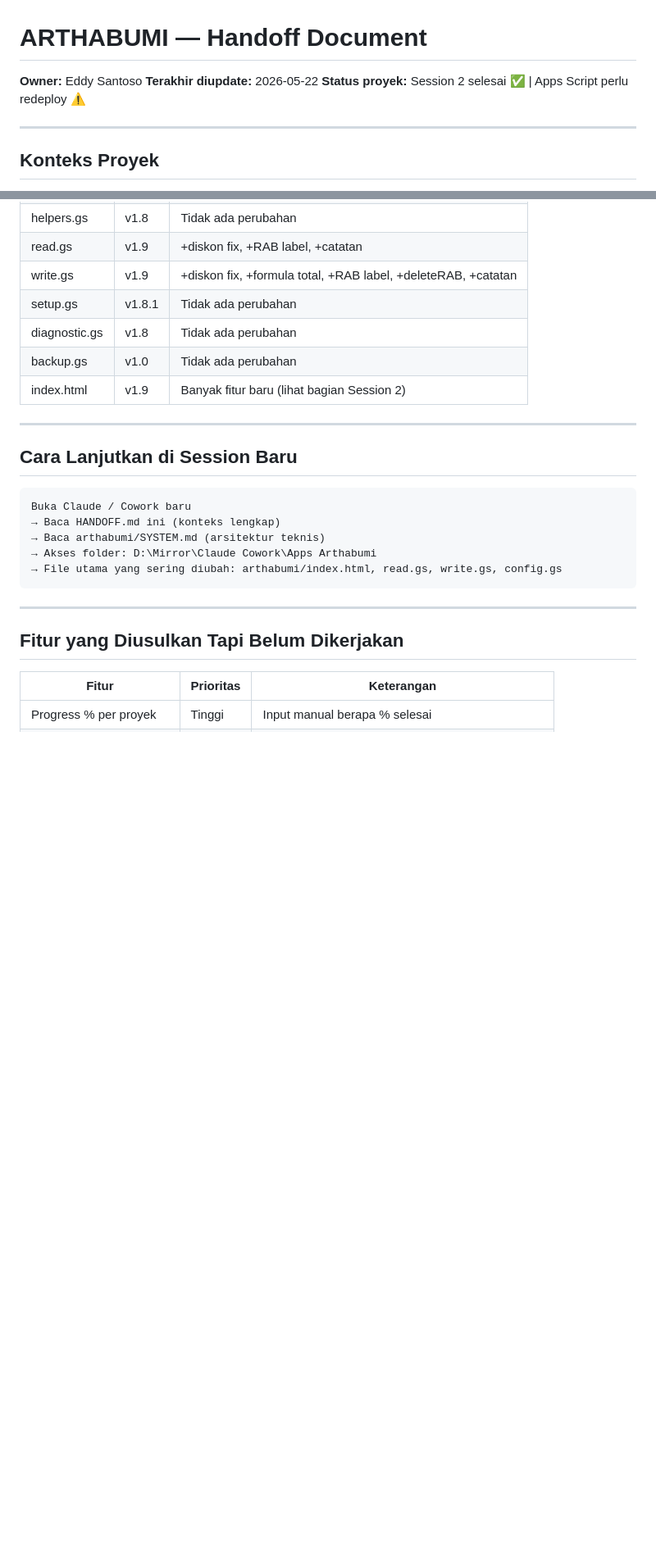
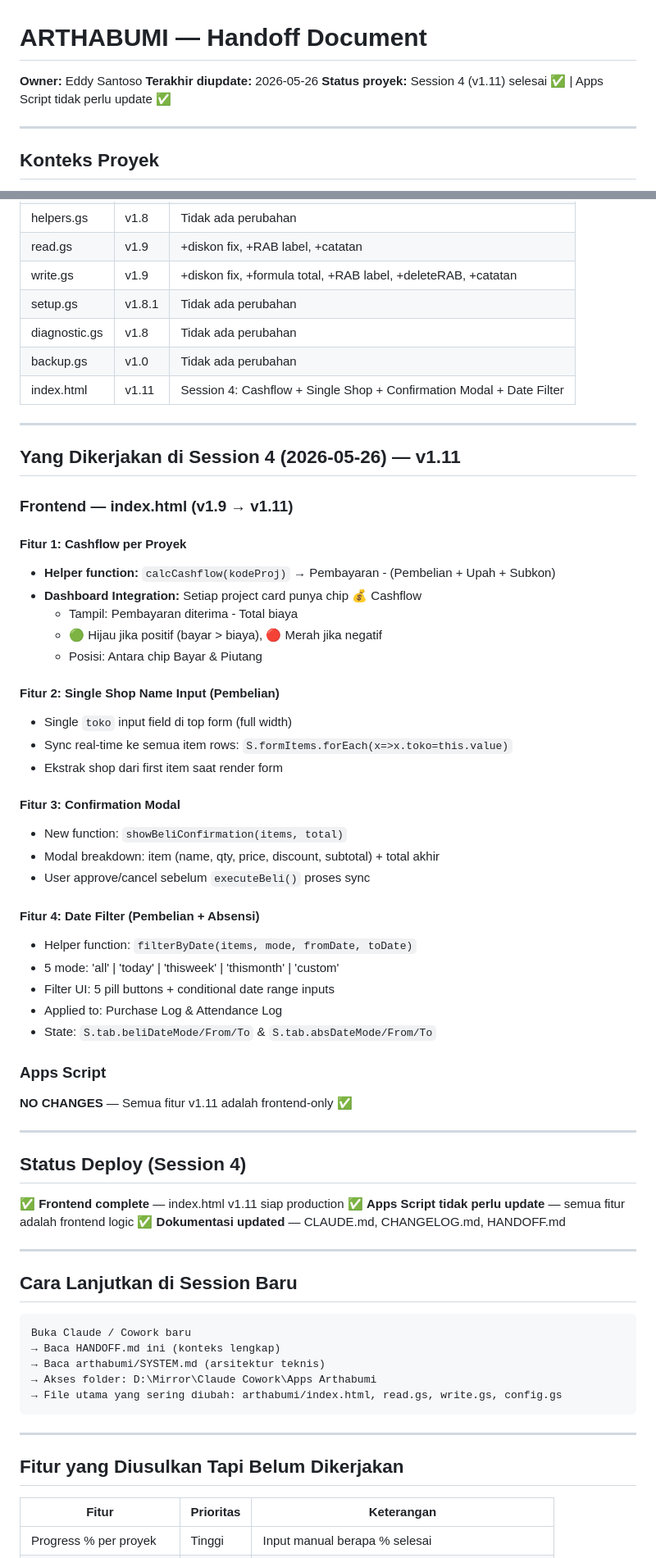
Before and after one commit to arthabumi-id/arthabumi, a Markdown page: docs/HANDOFF.md, 2 parts joined by grey strips. Shown at 82% size. Drawn GitHub-style; blank space fills up the shorter version.

Commit message:
// ARTHABUMI v1.11 - Cashflow per Project + Single Shop Name + Confirmation Modal + Date Filter

```diff
--- a/docs/HANDOFF.md
+++ b/docs/HANDOFF.md
@@ -1,7 +1,7 @@
 # ARTHABUMI — Handoff Document
 **Owner:** Eddy Santoso
-**Terakhir diupdate:** 2026-05-22
-**Status proyek:** Session 2 selesai ✅ | Apps Script perlu redeploy ⚠️
+**Terakhir diupdate:** 2026-05-26
+**Status proyek:** Session 4 (v1.11) selesai ✅ | Apps Script tidak perlu update ✅
 
 ---
 
@@ -133,7 +133,48 @@ arthabumi/CHANGELOG.md → riwayat versi
 | setup.gs | v1.8.1 | Tidak ada perubahan |
 | diagnostic.gs | v1.8 | Tidak ada perubahan |
 | backup.gs | v1.0 | Tidak ada perubahan |
-| index.html | v1.9 | Banyak fitur baru (lihat bagian Session 2) |
+| index.html | v1.11 | Session 4: Cashflow + Single Shop + Confirmation Modal + Date Filter |
+
+---
+
+## Yang Dikerjakan di Session 4 (2026-05-26) — v1.11
+
+### Frontend — index.html (v1.9 → v1.11)
+
+#### Fitur 1: Cashflow per Proyek
+- **Helper function:** `calcCashflow(kodeProj)` → Pembayaran - (Pembelian + Upah + Subkon)
+- **Dashboard Integration:** Setiap project card punya chip 💰 Cashflow
+  - Tampil: Pembayaran diterima - Total biaya
+  - 🟢 Hijau jika positif (bayar > biaya), 🔴 Merah jika negatif
+  - Posisi: Antara chip Bayar & Piutang
+
+#### Fitur 2: Single Shop Name Input (Pembelian)
+- Single `toko` input field di top form (full width)
+- Sync real-time ke semua item rows: `S.formItems.forEach(x=>x.toko=this.value)`
+- Ekstrak shop dari first item saat render form
+
+#### Fitur 3: Confirmation Modal
+- New function: `showBeliConfirmation(items, total)`
+- Modal breakdown: item (name, qty, price, discount, subtotal) + total akhir
+- User approve/cancel sebelum `executeBeli()` proses sync
+
+#### Fitur 4: Date Filter (Pembelian + Absensi)
+- Helper function: `filterByDate(items, mode, fromDate, toDate)`
+- 5 mode: 'all' | 'today' | 'thisweek' | 'thismonth' | 'custom'
+- Filter UI: 5 pill buttons + conditional date range inputs
+- Applied to: Purchase Log & Attendance Log
+- State: `S.tab.beliDateMode/From/To` & `S.tab.absDateMode/From/To`
+
+### Apps Script
+**NO CHANGES** — Semua fitur v1.11 adalah frontend-only ✅
+
+---
+
+## Status Deploy (Session 4)
+
+✅ **Frontend complete** — index.html v1.11 siap production
+✅ **Apps Script tidak perlu update** — semua fitur adalah frontend logic
+✅ **Dokumentasi updated** — CLAUDE.md, CHANGELOG.md, HANDOFF.md
 
 ---
 
```
Also changed, not shown: docs/CHANGELOG.md (+6 -1 lines).
